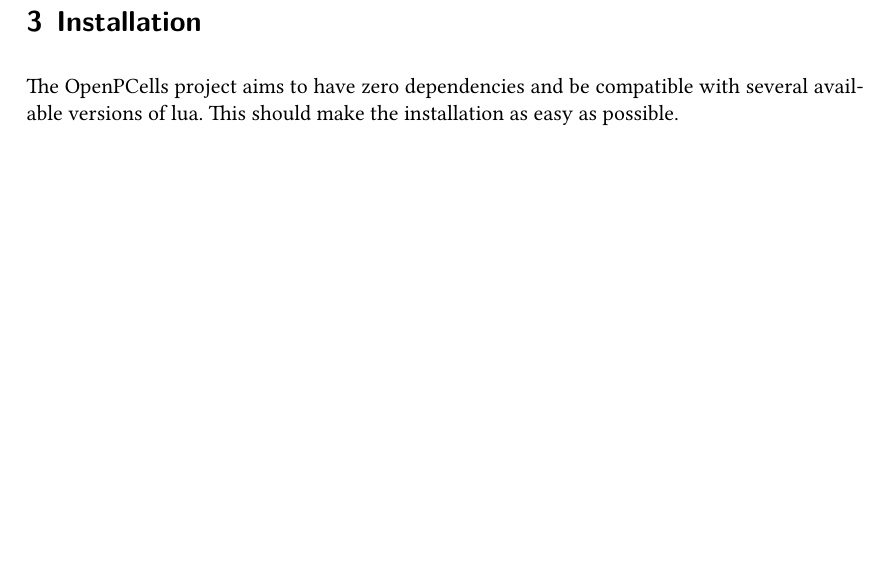
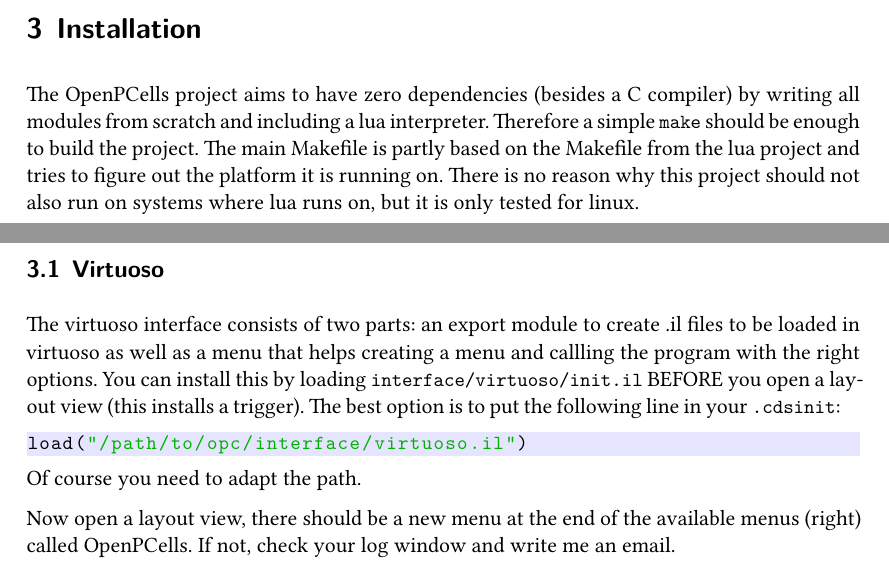
Before and after one commit to patrickschulz/openPCells, a LaTeX paper (doc/src/userguide/main.tex): part of page 4 of 4 before the commit and two parts of pages 3 and 4 of 4 after it, the two joined at a grey line, cut so that both start at the same text, the shorter picture padded with empty space. Compiled offline with XeLaTeX.

Commit message:
Updated the user guide

```diff
--- a/doc/src/userguide/main.tex
+++ b/doc/src/userguide/main.tex
@@ -98,8 +88,21 @@
 maintained and developed.
 
 \section{Installation}
-The OpenPCells project aims to have zero dependencies and be compatible with several available versions of lua. This should make the installation as easy as
-possible.
+The OpenPCells project aims to have zero dependencies (besides a C compiler) by writing all modules from scratch and including a lua interpreter. Therefore a
+simple \shellinline{make} should be enough to build the project. The main Makefile is partly based on the Makefile from the lua project and tries to figure out
+the platform it is running on. There is no reason why this project should not also run on systems where lua runs on, but it is only tested for linux.
+
+\subsection{Virtuoso}
+The virtuoso interface consists of two parts: an export module to create .il files to be loaded in virtuoso as well as a menu that helps creating a menu and
+callling the program with the right options. You can install this by loading \shellinline{interface/virtuoso/init.il} BEFORE you open a layout view (this
+installs a trigger). The best option is to put the following line in your \shellinline{.cdsinit}:
+\begin{shellcode}
+    load("/path/to/opc/interface/virtuoso.il")
+\end{shellcode}
+Of course you need to adapt the path.
+
+Now open a layout view, there should be a new menu at the end of the available menus (right) called OpenPCells. If not, check your log window and write me an
+email.
 
 \end{document}
 
```
Also changed, not shown: doc/userguide.pdf, doc/src/userguide/main.tex (26 more changed lines).
